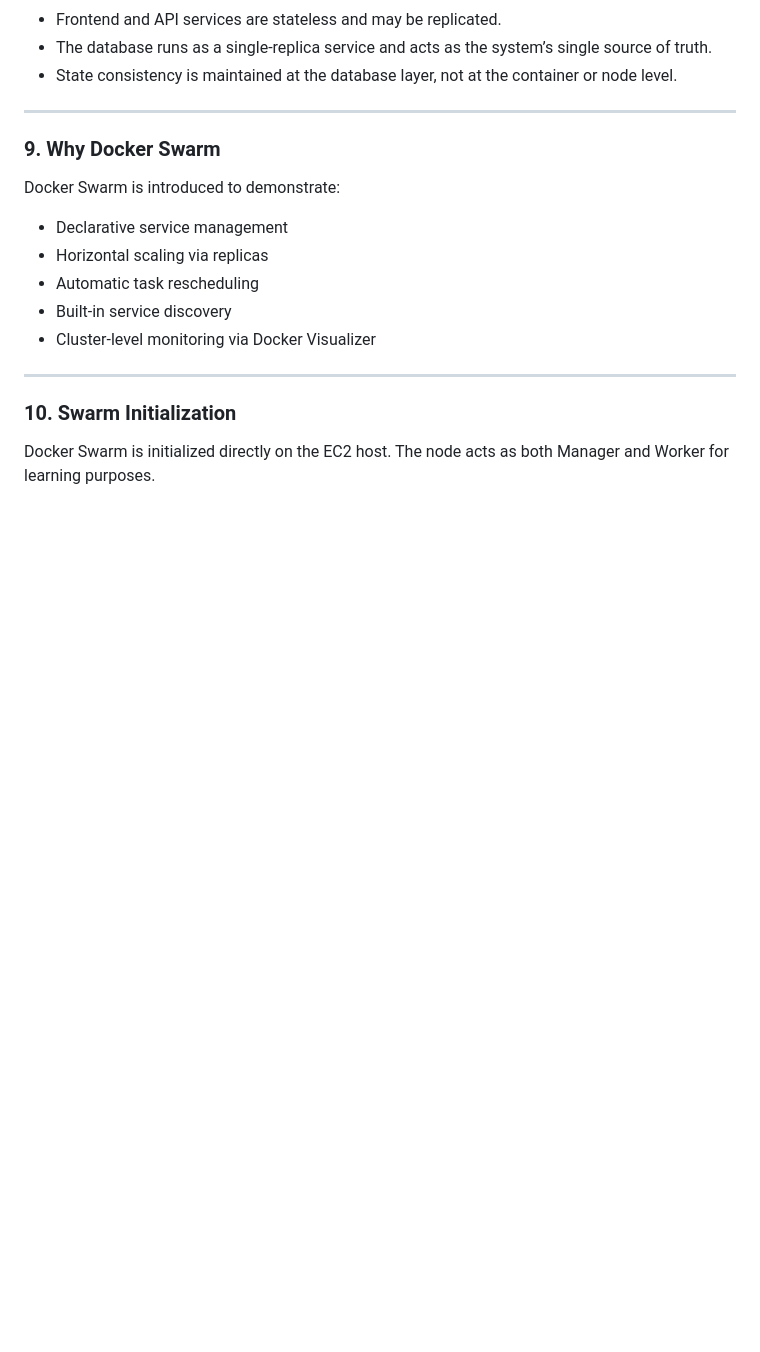
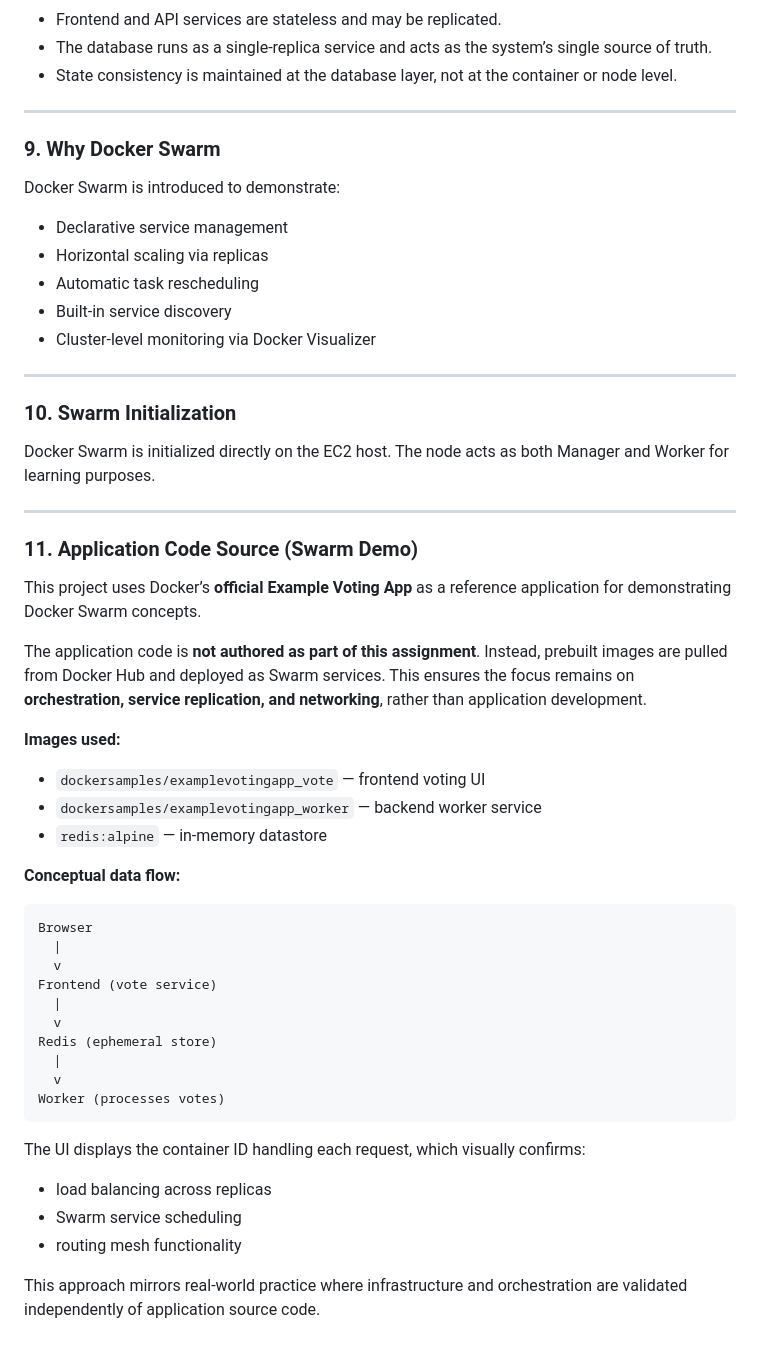
Before and after one commit to anismerchant/swarm-microservice-deployment, a Markdown page: docs/ARCHITECTURE.md, the part around the change. Drawn GitHub-style; blank space fills up the shorter version.

Commit message:
docs: document application code source using official swarm voting app

````diff
--- a/docs/ARCHITECTURE.md
+++ b/docs/ARCHITECTURE.md
@@ -176,3 +176,40 @@ Docker Swarm is introduced to demonstrate:
 
 Docker Swarm is initialized directly on the EC2 host.
 The node acts as both Manager and Worker for learning purposes.
+
+---
+
+### 11. Application Code Source (Swarm Demo)
+
+This project uses Docker’s **official Example Voting App** as a reference application for demonstrating Docker Swarm concepts.
+
+The application code is **not authored as part of this assignment**. Instead, prebuilt images are pulled from Docker Hub and deployed as Swarm services. This ensures the focus remains on **orchestration, service replication, and networking**, rather than application development.
+
+**Images used:**
+
+* `dockersamples/examplevotingapp_vote` — frontend voting UI
+* `dockersamples/examplevotingapp_worker` — backend worker service
+* `redis:alpine` — in-memory datastore
+
+**Conceptual data flow:**
+
+```
+Browser
+  |
+  v
+Frontend (vote service)
+  |
+  v
+Redis (ephemeral store)
+  |
+  v
+Worker (processes votes)
+```
+
+The UI displays the container ID handling each request, which visually confirms:
+
+* load balancing across replicas
+* Swarm service scheduling
+* routing mesh functionality
+
+This approach mirrors real-world practice where infrastructure and orchestration are validated independently of application source code.
````
